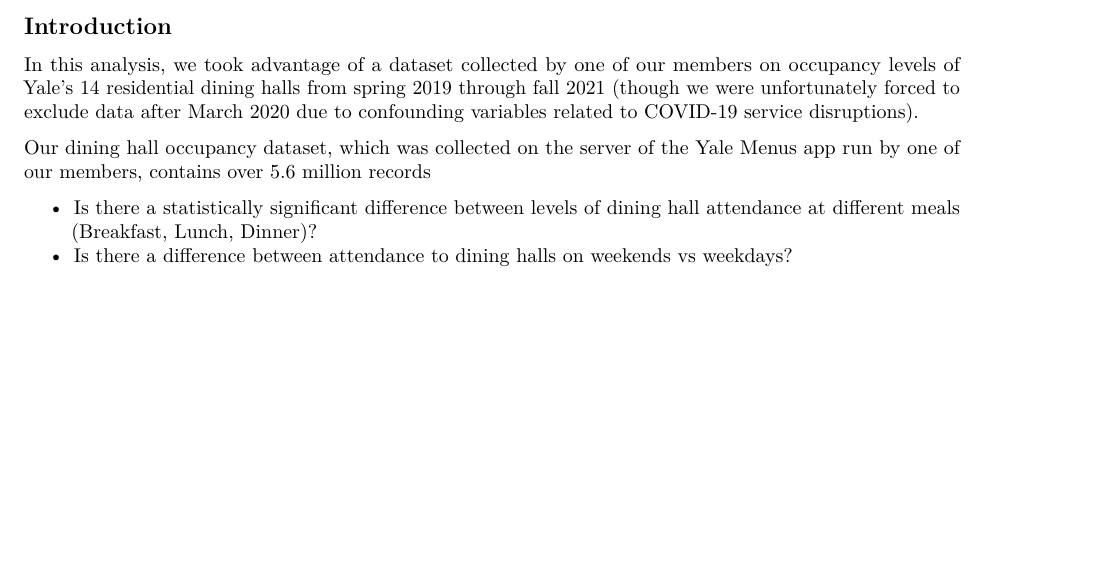
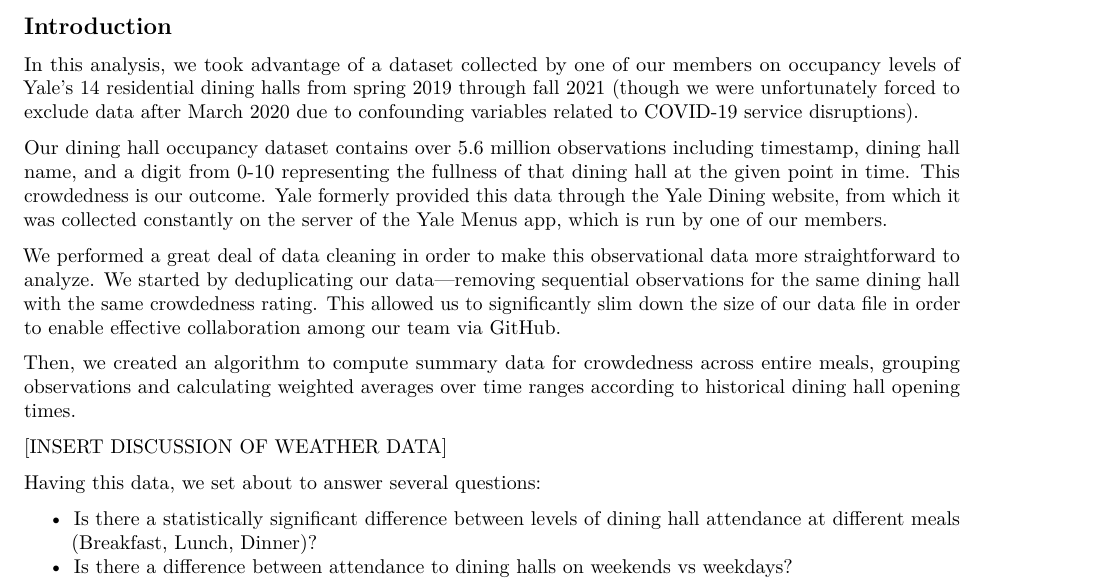
Before and after one commit to ErikBoesen/occupancy, an R Markdown document (S&DS106FINALWRITEUP.Rmd): part of page 1 of 2 before the commit and part of page 1 of 3 after it, cut so that both start at the same text, the shorter picture padded with empty space. Rendered offline with R 4.5, knitr and Pandoc, then LaTeX, with nearby package versions.

Commit message:
Add some discussion of dining dataset

````diff
--- a/S&DS106FINALWRITEUP.Rmd
+++ b/S&DS106FINALWRITEUP.Rmd
@@ -21,16 +21,24 @@ knitr::opts_chunk$set(echo   =FALSE,      ## show or suppress the code
                       )
 ```
 
-
 ## Introduction
 In this analysis, we took advantage of a dataset collected by one of our members on occupancy levels of Yale's 14 residential dining halls from spring 2019 through fall 2021 (though we were unfortunately forced to exclude data after March 2020 due to confounding variables related to COVID-19 service disruptions).
 
-Our dining hall occupancy dataset, which was collected on the server of the [Yale Menus](https://yalemenus.com) app run by one of our members, contains over 5.6 million records
+Our dining hall occupancy dataset contains over 5.6 million observations including timestamp, dining hall name, and a digit from 0-10 representing the fullness of that dining hall at the given point in time. This crowdedness is our outcome. Yale formerly provided this data through the Yale Dining website, from which it was collected constantly on the server of the [Yale Menus](https://yalemenus.com) app, which is run by one of our members.
+
+We performed a great deal of data cleaning in order to make this observational data more straightforward to analyze. We started by deduplicating our data—removing sequential observations for the same dining hall with the same crowdedness rating. This allowed us to significantly slim down the size of our data file in order to enable effective collaboration among our team via GitHub.
+
+Then, we created an algorithm to compute summary data for crowdedness across entire meals, grouping observations and calculating weighted averages over time ranges according to historical dining hall opening times.
+
+[INSERT DISCUSSION OF WEATHER DATA]
+
+Having this data, we set about to answer several questions:
 
 * Is there a statistically significant difference between levels of dining hall attendance at different meals (Breakfast, Lunch, Dinner)?
 * Is there a difference between attendance to dining halls on weekends vs weekdays?
 * Is there a statistically significant decrease in dining hall attendance during "Family Dinner"? (i.e. sunday nights)
 * To what extent do weather conditions affect dining hall attendance?
+
 
 An overview of your report, including one or so sentences on each of these:
 
````
